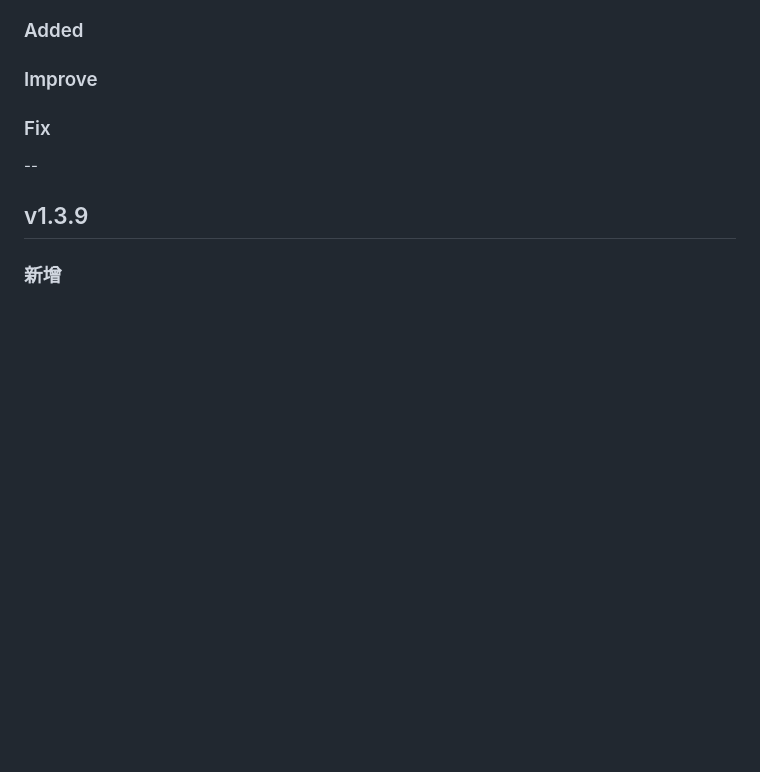
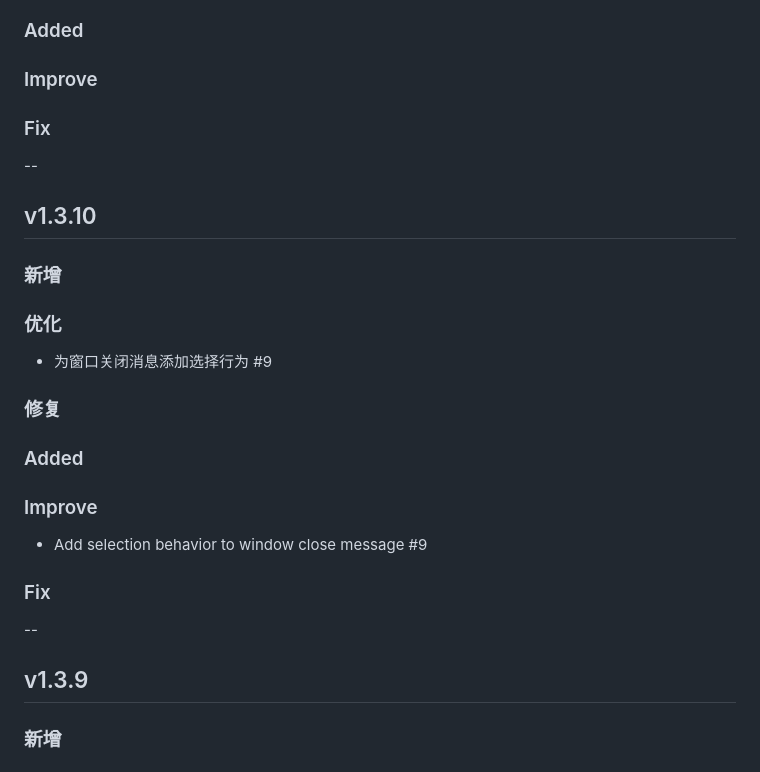
Before and after one commit to isxlan0/Codex_AccountSwitch, a Markdown page: CHANGELOG.md, the part around the change. Drawn GitHub-style; blank space fills up the shorter version.

Commit message:
补齐更新日志

```diff
--- a/CHANGELOG.md
+++ b/CHANGELOG.md
@@ -10,6 +10,24 @@
 ### Added
 
 ### Improve
+
+### Fix
+
+--
+
+## v1.3.10
+
+### 新增
+
+### 优化
+- 为窗口关闭消息添加选择行为 #9
+
+### 修复
+
+### Added
+
+### Improve
+- Add selection behavior to window close message #9
 
 ### Fix
 
```
